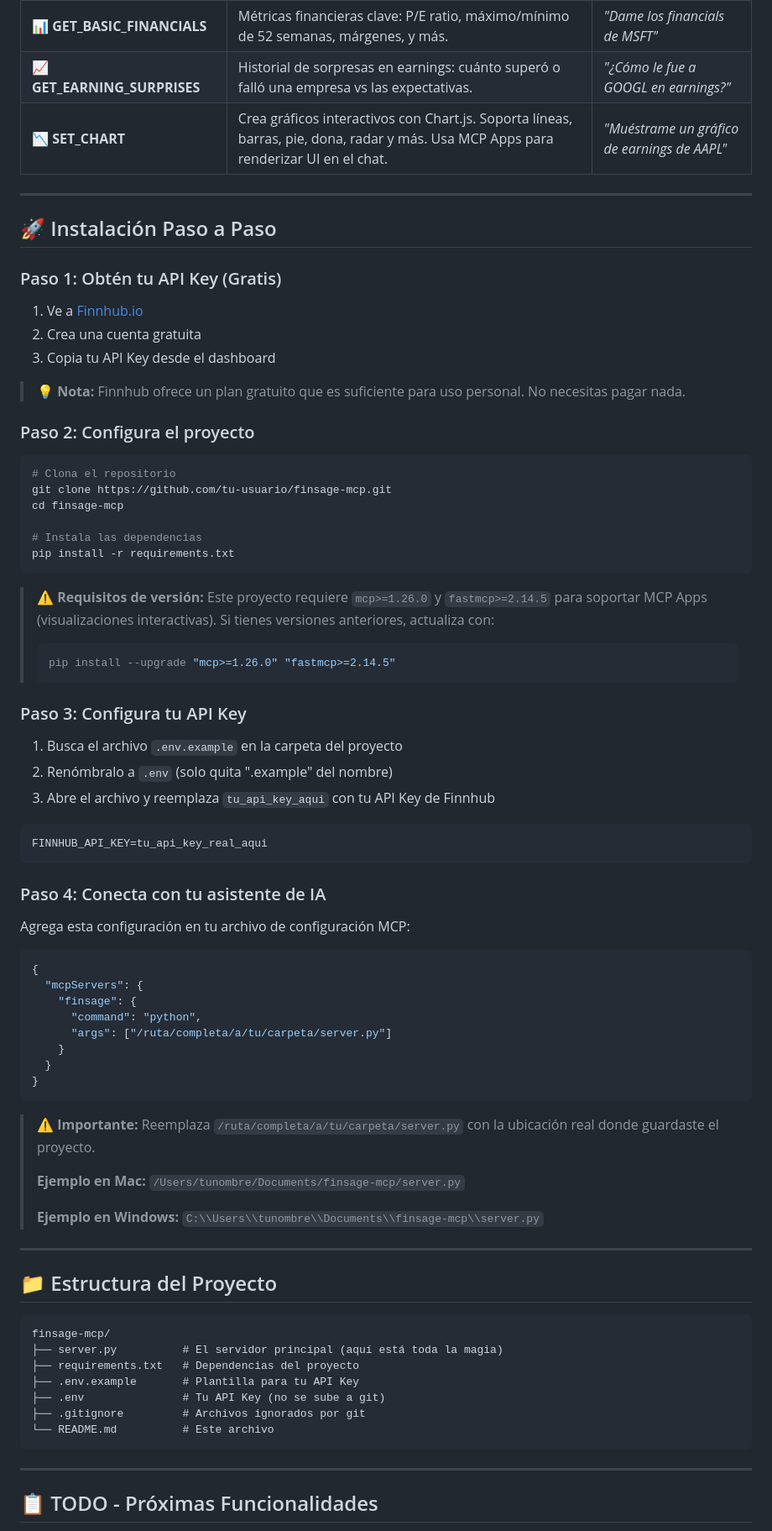
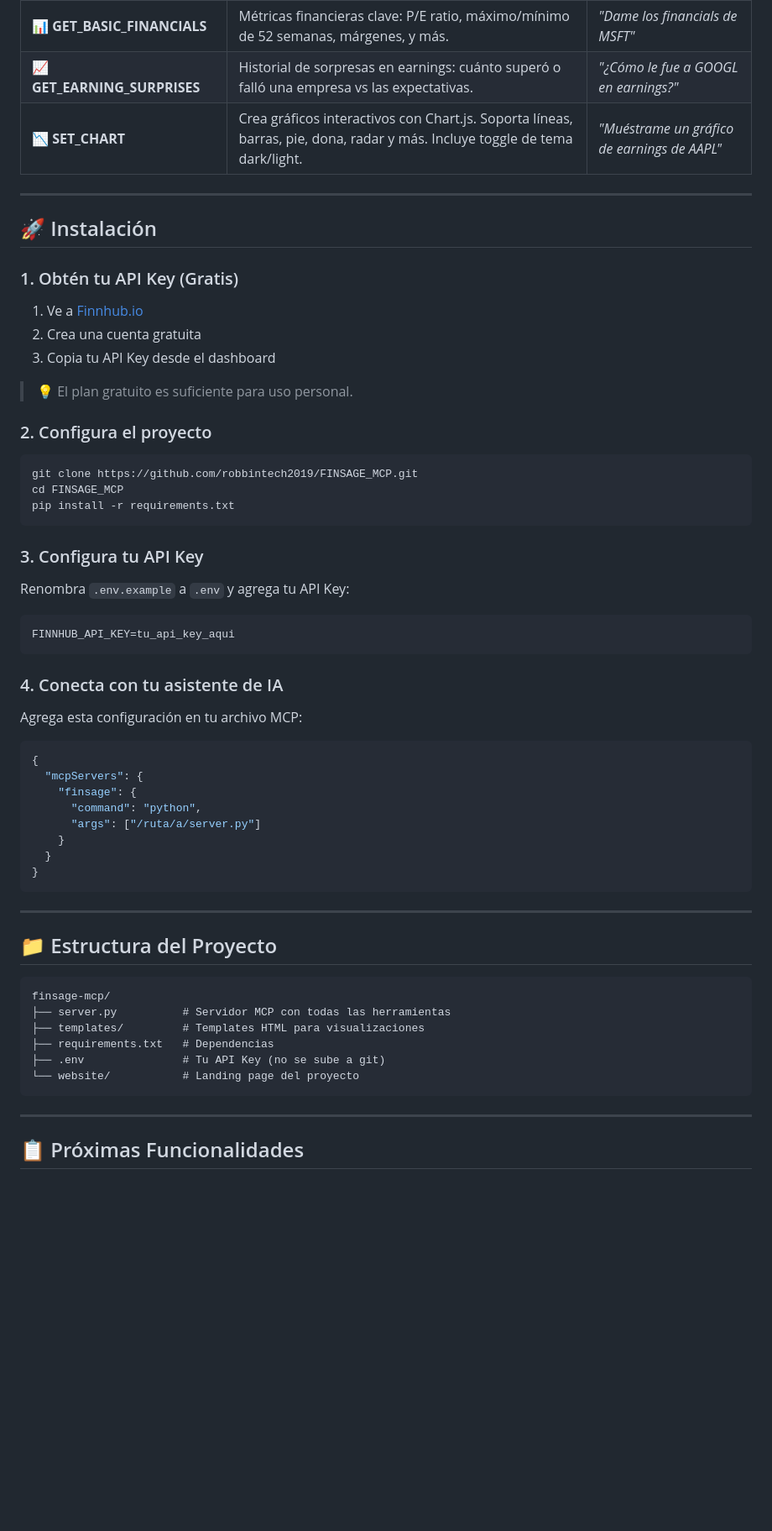
Before and after one commit to robbintech2019/FINSAGE_MCP, a Markdown page: README.md, the part around one of its changes. Shown at 84% size. GitHub-like rendering; blank space fills up the shorter version.

Commit message:
Update README with new FinSage description

````diff
--- a/README.md
+++ b/README.md
@@ -29,66 +29,50 @@ FinSage actualmente cuenta con **7 herramientas** (y seguimos agregando más):
 | 💵 **GET_QUOTE** | Obtiene el precio actual de una acción en tiempo real, incluyendo cambio del día, máximo, mínimo y apertura. | *"¿Cuánto vale TSLA ahora?"* |
 | 📊 **GET_BASIC_FINANCIALS** | Métricas financieras clave: P/E ratio, máximo/mínimo de 52 semanas, márgenes, y más. | *"Dame los financials de MSFT"* |
 | 📈 **GET_EARNING_SURPRISES** | Historial de sorpresas en earnings: cuánto superó o falló una empresa vs las expectativas. | *"¿Cómo le fue a GOOGL en earnings?"* |
-| 📉 **SET_CHART** | Crea gráficos interactivos con Chart.js. Soporta líneas, barras, pie, dona, radar y más. Usa MCP Apps para renderizar UI en el chat. | *"Muéstrame un gráfico de earnings de AAPL"* |
+| 📉 **SET_CHART** | Crea gráficos interactivos con Chart.js. Soporta líneas, barras, pie, dona, radar y más. Incluye toggle de tema dark/light. | *"Muéstrame un gráfico de earnings de AAPL"* |
 
 ---
 
-## 🚀 Instalación Paso a Paso
+## 🚀 Instalación
 
-### Paso 1: Obtén tu API Key (Gratis)
+### 1. Obtén tu API Key (Gratis)
 
 1. Ve a [Finnhub.io](https://finnhub.io/)
 2. Crea una cuenta gratuita
 3. Copia tu API Key desde el dashboard
 
-> 💡 **Nota:** Finnhub ofrece un plan gratuito que es suficiente para uso personal. No necesitas pagar nada.
+> 💡 El plan gratuito es suficiente para uso personal.
 
-### Paso 2: Configura el proyecto
+### 2. Configura el proyecto
 
 ```bash
-# Clona el repositorio
-git clone https://github.com/tu-usuario/finsage-mcp.git
-cd finsage-mcp
-
-# Instala las dependencias
+git clone https://github.com/robbintech2019/FINSAGE_MCP.git
+cd FINSAGE_MCP
 pip install -r requirements.txt
 ```
 
-> ⚠️ **Requisitos de versión:** Este proyecto requiere `mcp>=1.26.0` y `fastmcp>=2.14.5` para soportar MCP Apps (visualizaciones interactivas). Si tienes versiones anteriores, actualiza con:
-> ```bash
-> pip install --upgrade "mcp>=1.26.0" "fastmcp>=2.14.5"
-> ```
+### 3. Configura tu API Key
 
-### Paso 3: Configura tu API Key
-
-1. Busca el archivo `.env.example` en la carpeta del proyecto
-2. Renómbralo a `.env` (solo quita ".example" del nombre)
-3. Abre el archivo y reemplaza `tu_api_key_aqui` con tu API Key de Finnhub
+Renombra `.env.example` a `.env` y agrega tu API Key:
 
 ```
-FINNHUB_API_KEY=tu_api_key_real_aqui
+FINNHUB_API_KEY=tu_api_key_aqui
 ```
 
-### Paso 4: Conecta con tu asistente de IA
+### 4. Conecta con tu asistente de IA
 
-Agrega esta configuración en tu archivo de configuración MCP:
+Agrega esta configuración en tu archivo MCP:
 
 ```json
 {
   "mcpServers": {
     "finsage": {
       "command": "python",
-      "args": ["/ruta/completa/a/tu/carpeta/server.py"]
+      "args": ["/ruta/a/server.py"]
     }
   }
 }
 ```
-
-> ⚠️ **Importante:** Reemplaza `/ruta/completa/a/tu/carpeta/server.py` con la ubicación real donde guardaste el proyecto.
->
-> **Ejemplo en Mac:** `/Users/tunombre/Documents/finsage-mcp/server.py`
->
-> **Ejemplo en Windows:** `C:\\Users\\tunombre\\Documents\\finsage-mcp\\server.py`
 
 ---
 
@@ -96,15 +80,14 @@ Agrega esta configuración en tu archivo de configuración MCP:
 
 ```
 finsage-mcp/
-├── server.py          # El servidor principal (aquí está toda la magia)
-├── requirements.txt   # Dependencias del proyecto
-├── .env.example       # Plantilla para tu API Key
+├── server.py          # Servidor MCP con todas las herramientas
+├── templates/         # Templates HTML para visualizaciones
+├── requirements.txt   # Dependencias
 ├── .env               # Tu API Key (no se sube a git)
-├── .gitignore         # Archivos ignorados por git
-└── README.md          # Este archivo
+└── website/           # Landing page del proyecto
 ```
 
 ---
 
-## 📋 TODO - Próximas Funcionalidades
+## 📋 Próximas Funcionalidades
 
````
Also changed, not shown: other parts of README.md (+15 -15 lines).
